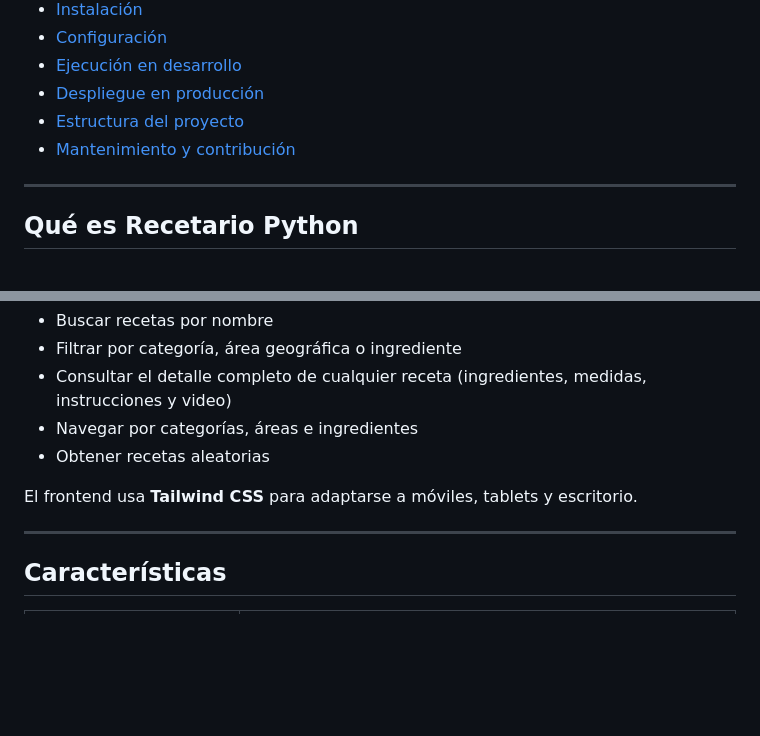
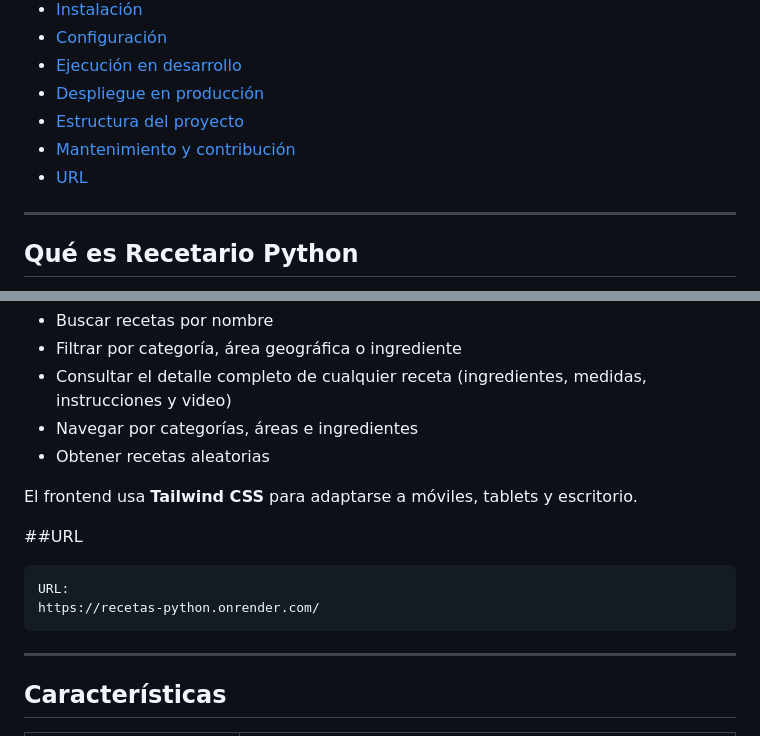
Before and after one commit to yeprepue/recetas-python, a Markdown page: README.md, 2 parts joined by grey strips. GitHub-like rendering; blank space fills up the shorter version.

````diff
--- a/README.md
+++ b/README.md
@@ -16,7 +16,7 @@ Aplicación web para buscar y explorar recetas de comida consumiendo [TheMealDB
 - [Despliegue en producción](#despliegue-en-producción)
 - [Estructura del proyecto](#estructura-del-proyecto)
 - [Mantenimiento y contribución](#mantenimiento-y-contribución)
-
+- [URL](#URL)
 ---
 
 ## Qué es Recetario Python
@@ -30,6 +30,13 @@ Recetario Python es una app web responsiva que permite:
 - Obtener recetas aleatorias
 
 El frontend usa **Tailwind CSS** para adaptarse a móviles, tablets y escritorio.
+
+
+##URL
+```txt
+URL:
+https://recetas-python.onrender.com/
+```
 
 ---
 
````
Also changed, not shown: other parts of README.md (+1 -1 lines).
